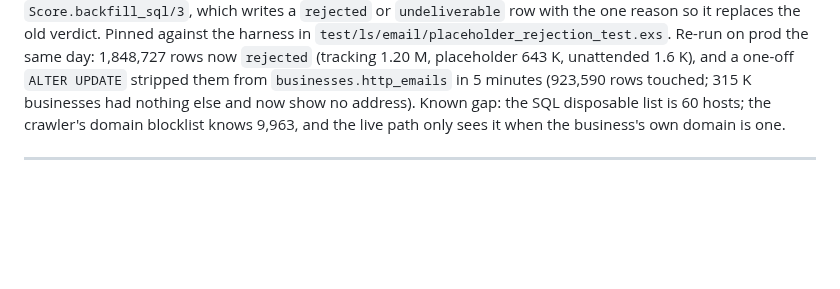
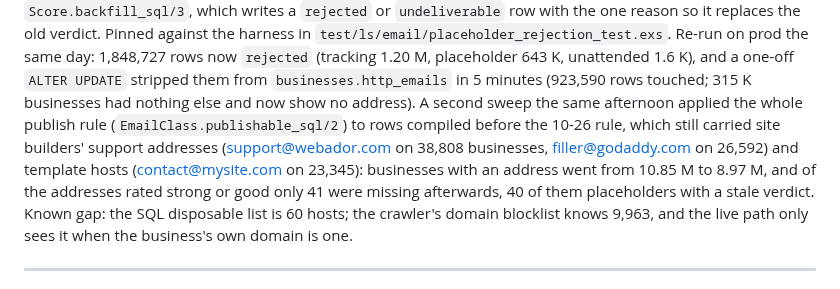
Before and after one commit to giushansen/list_signal, a Markdown page: docs/engineering-log.md, the part around the change. Drawn GitHub-style; blank space fills up the shorter version.

Commit message:
Engineering log: the second http_emails sweep and its check
Co-Authored-By: Claude Opus 5.5 <noreply@anthropic.com>
Claude-Session: https://claude.ai/code/session_01QbDsqudzAhgn2wCB1jNcyK

```diff
--- a/docs/engineering-log.md
+++ b/docs/engineering-log.md
@@ -75,7 +75,14 @@ old verdict. Pinned against the harness in
 day: 1,848,727 rows now `rejected` (tracking 1.20 M, placeholder 643 K,
 unattended 1.6 K), and a one-off `ALTER UPDATE` stripped them from
 `businesses.http_emails` in 5 minutes (923,590 rows touched; 315 K
-businesses had nothing else and now show no address). Known gap: the SQL
+businesses had nothing else and now show no address). A second sweep
+the same afternoon applied the whole publish rule
+(`EmailClass.publishable_sql/2`) to rows compiled before the 10-26 rule,
+which still carried site builders' support addresses (support@webador.com
+on 38,808 businesses, filler@godaddy.com on 26,592) and template hosts
+(contact@mysite.com on 23,345): businesses with an address went from
+10.85 M to 8.97 M, and of the addresses rated strong or good only 41 were
+missing afterwards, 40 of them placeholders with a stale verdict. Known gap: the SQL
 disposable list is 60 hosts; the crawler's domain blocklist knows 9,963,
 and the live path only sees it when the business's own domain is one.
 
```
